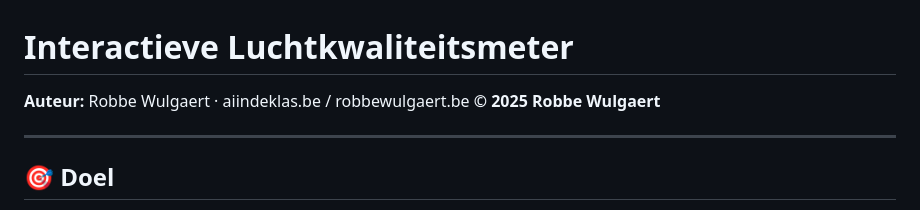
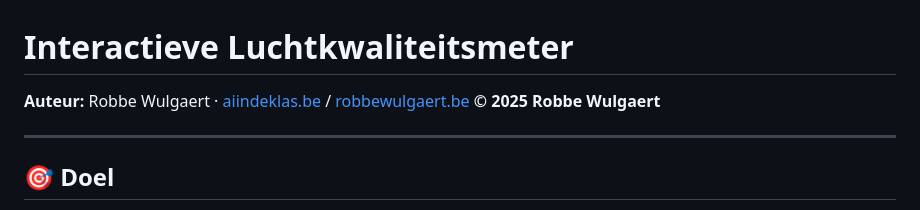
Before and after one commit to RobbeW/projectfijnstof, a Markdown page: readme.md, the part around the change. GitHub-like rendering.

```diff
--- a/readme.md
+++ b/readme.md
@@ -1,6 +1,6 @@
 # Interactieve Luchtkwaliteitsmeter
 
-**Auteur:** Robbe Wulgaert · aiindeklas.be / robbewulgaert.be
+**Auteur:** Robbe Wulgaert · [aiindeklas.be](http://aiindeklas.be) / [robbewulgaert.be](http://robbewulgaert.be)
 **© 2025 Robbe Wulgaert**
 
 ---
```
